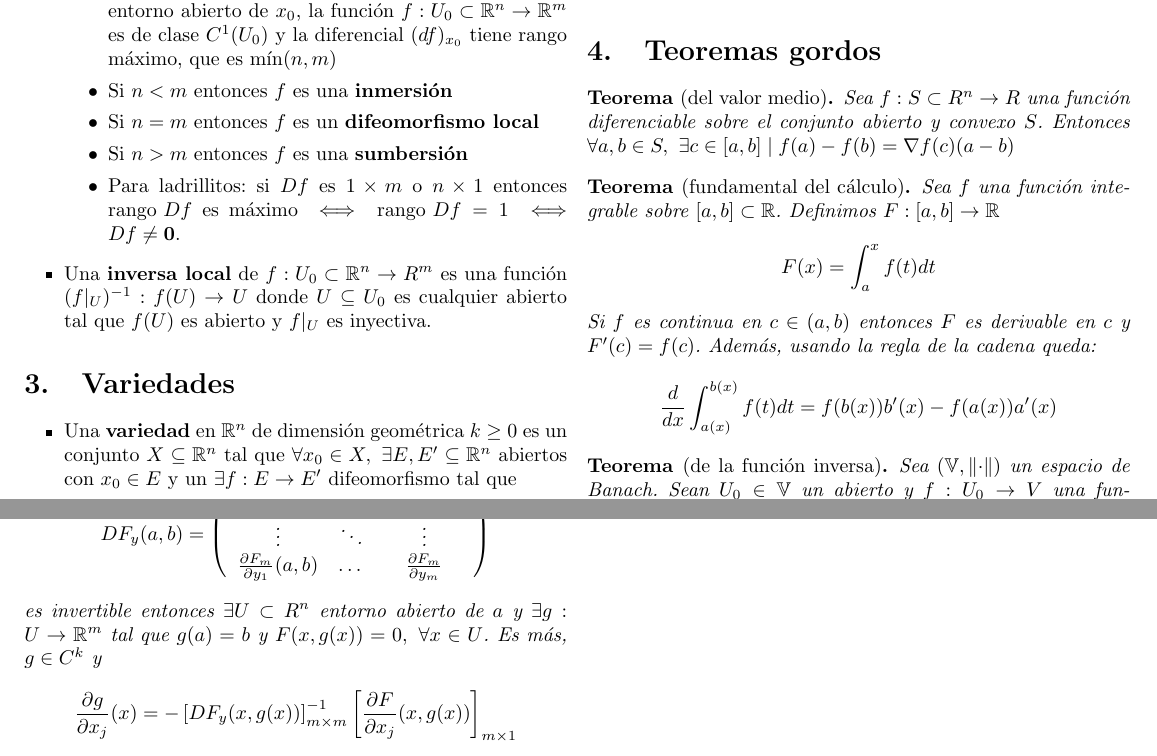
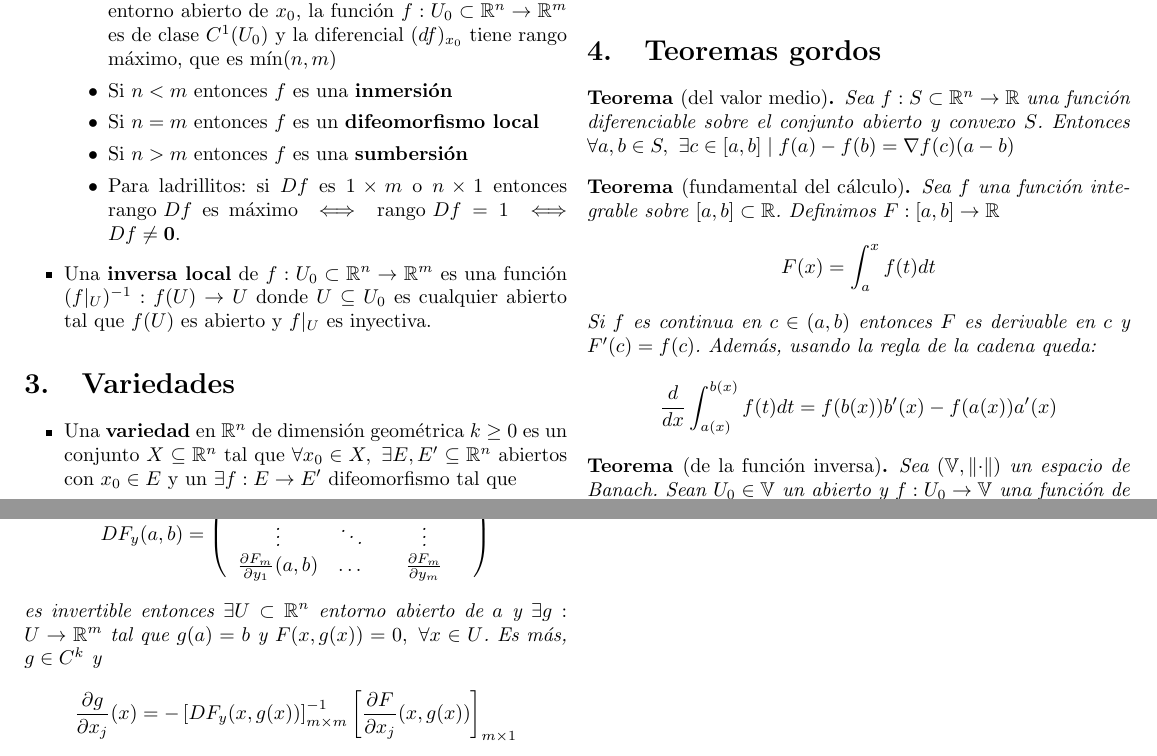
Before and after one commit to knifecake/apuntes, a LaTeX CV (anamat/resumen-anamat.tex): two parts of pages 4 and 5 of 5, joined at a grey line, cut so that both start at the same text. Compiled offline with pdfLaTeX.

Commit message:
Corregir V guay en TFI. thx chojes

```diff
--- a/anamat/resumen-anamat.tex
+++ b/anamat/resumen-anamat.tex
@@ -398,7 +398,7 @@ Sean $(X, d_X), (Y, d_Y)$ espacios métricos, sea $f:X \to Y$
 		\item Si $n > m$ entonces $f$ es una \textbf{sumbersión}
 		\item Para ladrillitos: si $Df$ es $1\times m$ o $n \times 1$ entonces $\text{rango } Df$ es máximo $\iff \text{rango } Df = 1 \iff Df \neq \mathbf{0}$.
 	\end{itemize}
-	\item Una \textbf{inversa local} de $f:U_0 \subset \R^n \to R^m$ es una función $(f|_U)^{-1} : f(U) \to U$ donde $U \subseteq U_0$ es cualquier abierto tal que $f(U)$ es abierto y $f|_U$ es inyectiva.
+	\item Una \textbf{inversa local} de $f:U_0 \subset \R^n \to \R^m$ es una función $(f|_U)^{-1} : f(U) \to U$ donde $U \subseteq U_0$ es cualquier abierto tal que $f(U)$ es abierto y $f|_U$ es inyectiva.
 
 \end{itemize}
 
@@ -458,7 +458,7 @@ Sean $(X, d_X), (Y, d_Y)$ espacios métricos, sea $f:X \to Y$
 \end{thm}
 
 \begin{thm}[de la función inversa]
-	Sea $(\V, \norma{\cdot})$ un espacio de Banach. Sean $U_0 \in \V$ un abierto y $f:U_0 \to V$ una función de clase $C^1$. Si en $x_0 \in U_0$ la diferencial $L = (df)_{x_0}$ es invertible (e.d. $L$ es lineal acototada, biyectiva y con inversa $L^{-1}$ también acotada) entonces existen abiertos $U, V$ con $x_0 \in U, y_0 \in V, f(x_0) = y_0$  tales que $f$ es biyectiva de $U$ a $V$.
+	Sea $(\V, \norma{\cdot})$ un espacio de Banach. Sean $U_0 \in \V$ un abierto y $f:U_0 \to \V$ una función de clase $C^1$. Si en $x_0 \in U_0$ la diferencial $L = (df)_{x_0}$ es invertible (e.d. $L$ es lineal acototada, biyectiva y con inversa $L^{-1}$ también acotada) entonces existen abiertos $U, V$ con $x_0 \in U,\ f(x_0) = y_0 \in V$  tales que $f$ es biyectiva de $U$ a $V$.
 
 	Además, en ese caso la inversa $f^{-1}:V \to U$ es diferenciable en $y_0$ y $(df^{-1})_{y_0} = [(df)_{x_0}]^{-1}$.
 \end{thm}
@@ -473,7 +473,7 @@ Sean $(X, d_X), (Y, d_Y)$ espacios métricos, sea $f:X \to Y$
 		\frac{\partial F_m}{\partial y_1}(a,b) & \dots & \frac{\partial F_m}{\partial y_m}
 		\end{array}\right)
 	\end{align*}
-	es invertible entonces $\exists U \subset R^n$ entorno abierto de $a$ y $\exists g:U \to \R^m$ tal que $g(a) = b$ y $F(x, g(x)) = 0,\ \forall x \in U$. Es más, $g \in C^k$ y
+	es invertible entonces $\exists U \subset \R^n$ entorno abierto de $a$ y $\exists g:U \to \R^m$ tal que $g(a) = b$ y $F(x, g(x)) = 0,\ \forall x \in U$. Es más, $g \in C^k$ y
 	\begin{align*}
 		\frac{\partial g}{\partial x_j}(x) = -\left[DF_y(x, g(x))\right]^{-1}_{m\times m}\left[\frac{\partial F}{\partial x_j}(x, g(x))\right]_{m \times 1}
 	\end{align*}
```
Also changed, not shown: anamat/resumen-anamat.pdf, anamat/resumen-anamat.tex (2 more changed lines).
